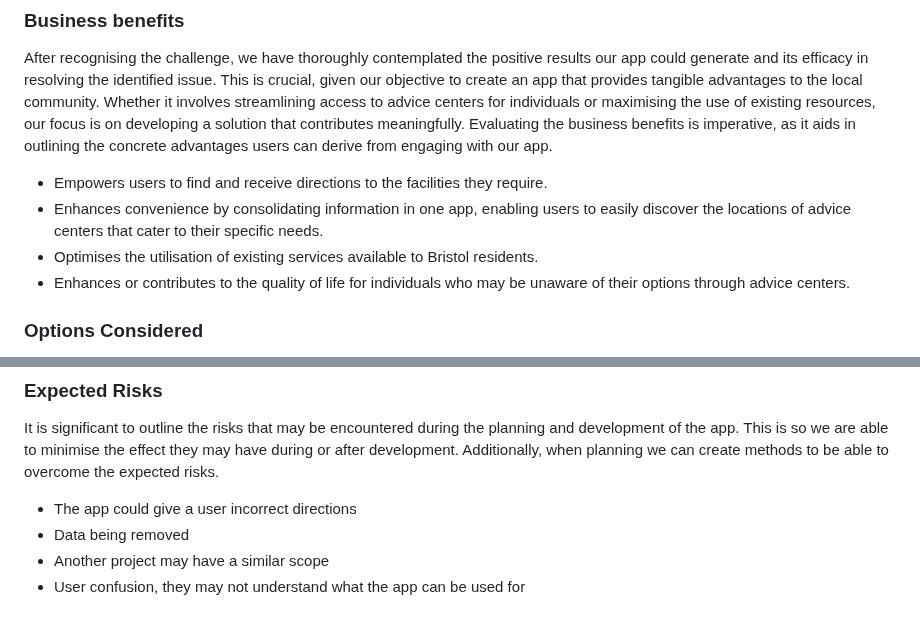
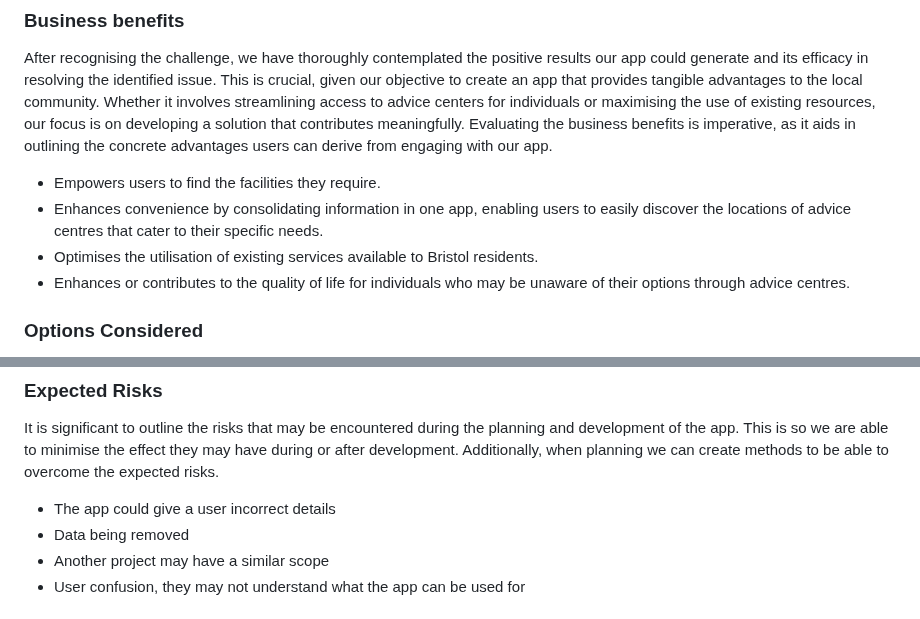
Before and after one commit to starphillips/BristolOpenData, a Markdown page: docs/planning.md, 2 parts joined by grey strips. GitHub-like rendering.

```diff
--- a/docs/planning.md
+++ b/docs/planning.md
@@ -9,10 +9,10 @@ The 'Where To' project aims to make advice drop-in centres more utilised in Bris
 ### Business benefits
 After recognising the challenge, we have thoroughly contemplated the positive results our app could generate and its efficacy in resolving the identified issue. This is crucial, given our objective to create an app that provides tangible advantages to the local community. Whether it involves streamlining access to advice centers for individuals or maximising the use of existing resources, our focus is on developing a solution that contributes meaningfully. Evaluating the business benefits is imperative, as it aids in outlining the concrete advantages users can derive from engaging with our app.
 
-- Empowers users to find and receive directions to the facilities they require.
-- Enhances convenience by consolidating information in one app, enabling users to easily discover the locations of advice centers that cater to their specific needs.
+- Empowers users to find the facilities they require.
+- Enhances convenience by consolidating information in one app, enabling users to easily discover the locations of advice centres that cater to their specific needs.
 - Optimises the utilisation of existing services available to Bristol residents.
-- Enhances or contributes to the quality of life for individuals who may be unaware of their options through advice centers.
+- Enhances or contributes to the quality of life for individuals who may be unaware of their options through advice centres.
 
 
 ### Options Considered
@@ -25,7 +25,7 @@ Below we have highlighted resources that have already been created, in which the
 ### Expected Risks
 It is significant to outline the risks that may be encountered during the planning and development of the app. This is so we are able to minimise the effect they may have during or after development. Additionally, when planning we can create methods to be able to overcome the expected risks.
 
-- The app could give a user incorrect directions
+- The app could give a user incorrect details
 - Data being removed
 - Another project may have a similar scope
 - User confusion, they may not understand what the app can be used for
```
